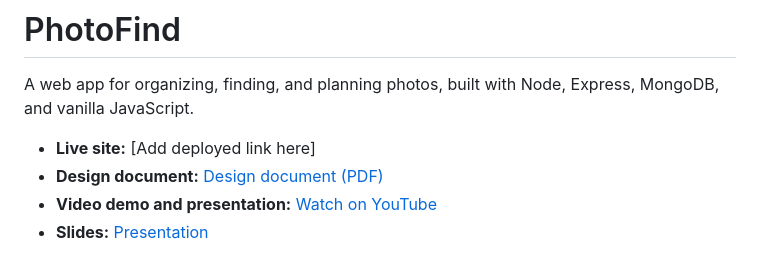
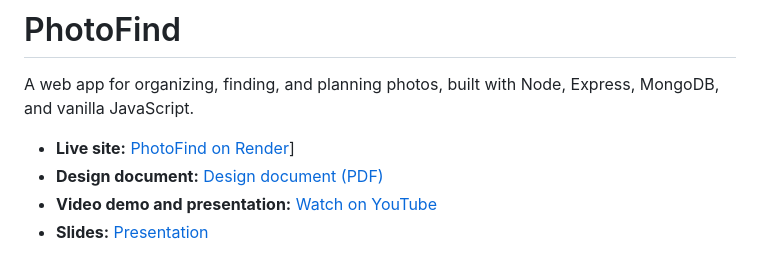
Before and after one commit to mimiperezg/photofind, a Markdown page: README.md, the part around the change. GitHub-like rendering.

Commit message:
add deployed site link to readme

```diff
--- a/README.md
+++ b/README.md
@@ -2,7 +2,7 @@
 
 A web app for organizing, finding, and planning photos, built with Node, Express, MongoDB, and vanilla JavaScript.
 
-- **Live site:** [Add deployed link here]
+- **Live site:** [PhotoFind on Render](https://photofind-lhvb.onrender.com)]
 - **Design document:** [Design document (PDF)](docs/design-document.pdf)
 - **Video demo and presentation:** [Watch on YouTube](ADD-LINK-HERE)
 - **Slides:** [Presentation](ADD-LINK-HERE)
```
